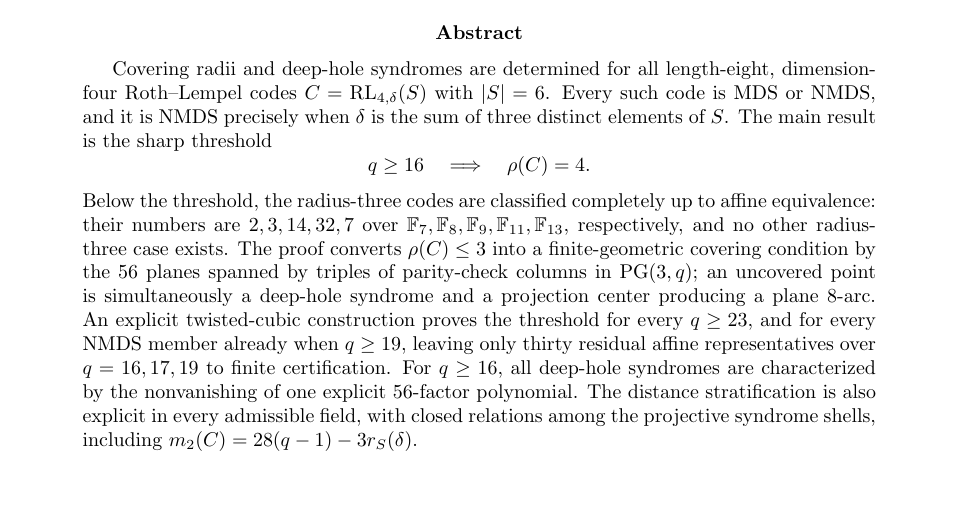
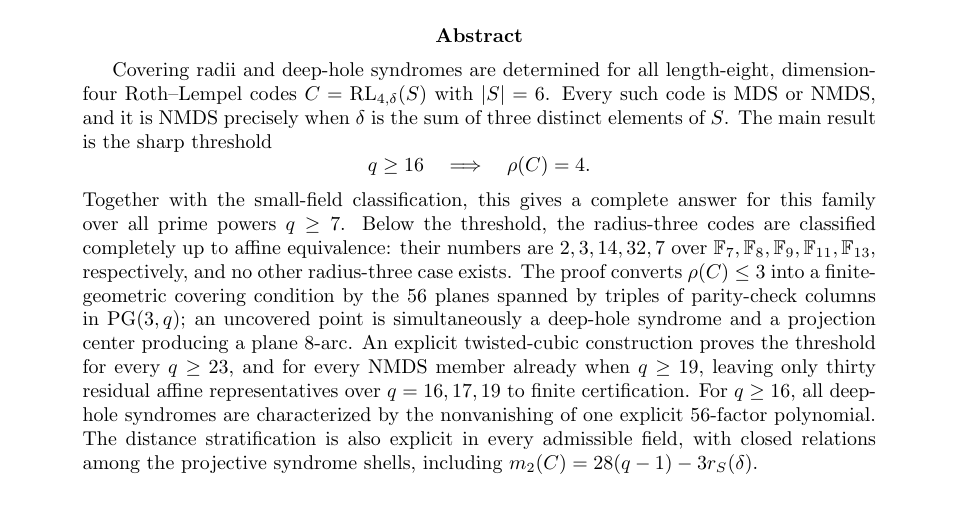
Before and after one commit to matheorist/roth-lempel-covering-radius, a LaTeX paper (paper/Roth_Lempel_covering_radius.tex): part of page 1 of 16, cut so that both start at the same text, the shorter picture padded with empty space. Compiled offline with pdfLaTeX.

Commit message:
Clarify completeness in abstract

```diff
--- a/paper/Roth_Lempel_covering_radius.tex
+++ b/paper/Roth_Lempel_covering_radius.tex
@@ -45,6 +45,8 @@ threshold
 \[
   q\ge16 \quad\Longrightarrow\quad \rho(C)=4 .
 \]
+Together with the small-field classification, this gives a complete answer
+for this family over all prime powers \(q\ge7\).
 Below the threshold, the radius-three codes are classified completely up to
 affine equivalence: their numbers are \(2,3,14,32,7\) over
 \(\F_7,\F_8,\F_9,\F_{11},\F_{13}\), respectively, and no other
```
